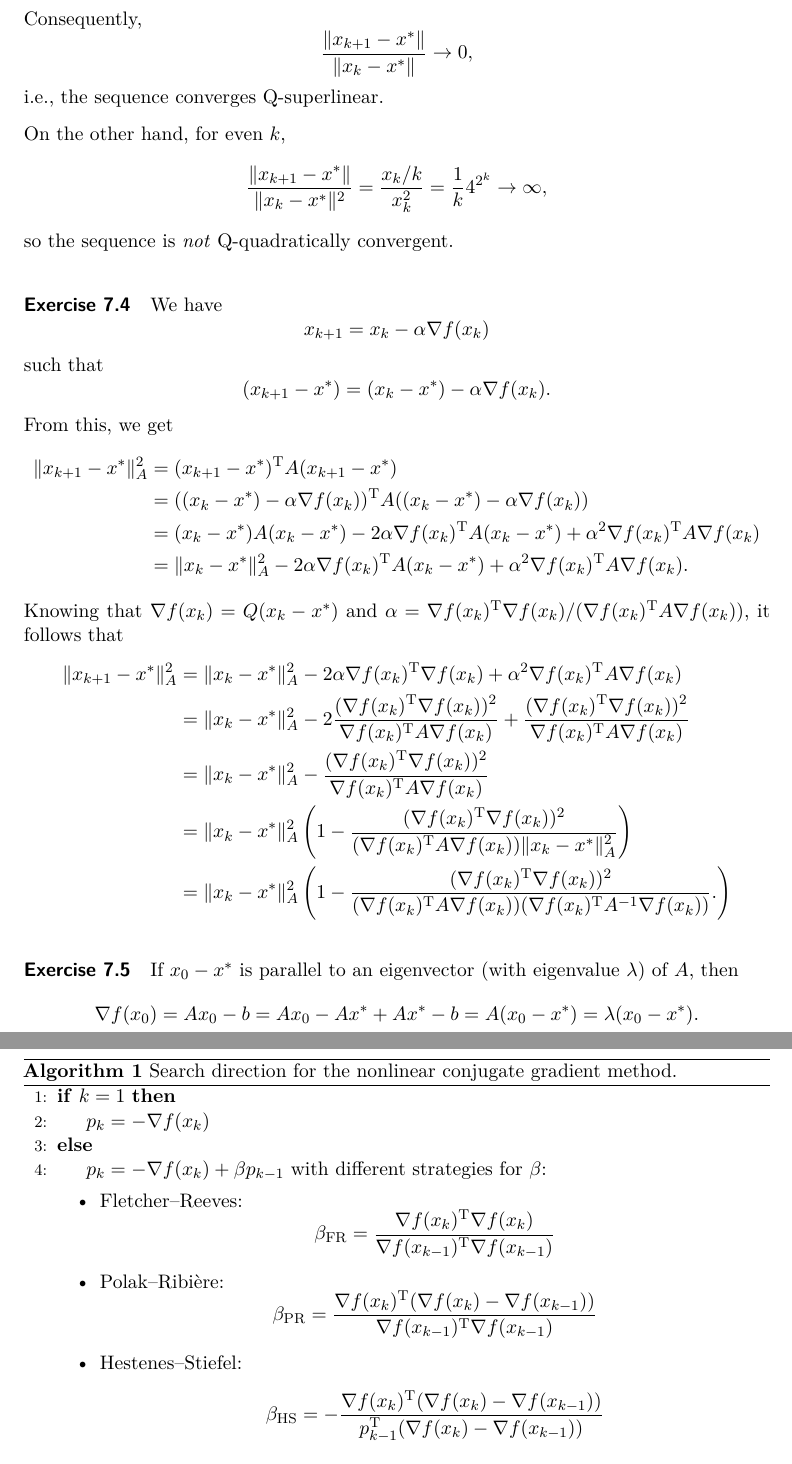
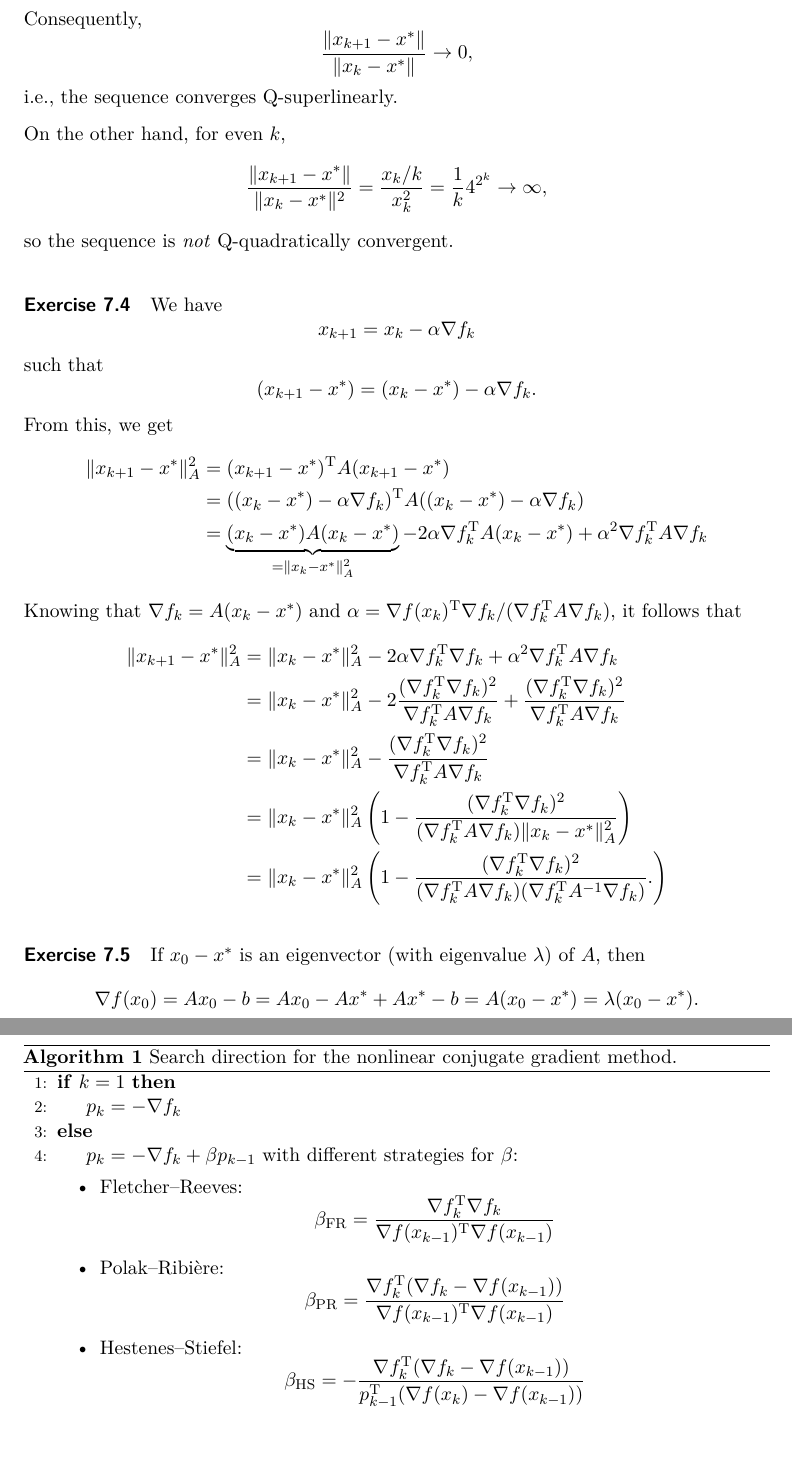
Before and after one commit to nschloe/hanoi-material, a LaTeX problem sheet (exercises/sol7.tex): two parts of pages 2 and 4 of 4, joined at a grey line, cut so that both start at the same text. Compiled offline with XeLaTeX.

Commit message:
improvements to exercise and solution 7

```diff
--- a/exercises/sol7.tex
+++ b/exercises/sol7.tex
@@ -56,7 +56,7 @@ Consequently,
 \[
 \frac{\|x_{k+1}-x^*\|}{\|x_k-x^*\|} \to 0,
 \]
-i.e., the sequence converges Q-superlinear.
+i.e., the sequence converges Q-superlinearly.
 
 On the other hand, for even $k$,
 \[
@@ -68,48 +68,47 @@ so the sequence is \emph{not} Q-quadratically convergent.
 \paragraph{Exercise 7.4} % Nocedal 3.7
 We have
 \[
-x_{k+1} = x_k - \alpha \nabla f(x_k)
+x_{k+1} = x_k - \alpha \nabla f_k
 \]
 such that
 \[
-(x_{k+1} - x^*) = (x_k-x^*) - \alpha \nabla f(x_k).
+(x_{k+1} - x^*) = (x_k-x^*) - \alpha \nabla f_k.
 \]
 From this, we get
 \[
 \begin{split}
 \|x_{k+1} - x^*\|_A^2
 &= (x_{k+1} - x^*)^\tp A (x_{k+1} - x^*)\\
-&= ((x_{k} - x^*) - \alpha\nabla f(x_k))^\tp A ((x_k - x^*) - \alpha \nabla f(x_k))\\
-&= (x_{k} - x^*) A (x_k - x^*) - 2\alpha\nabla f(x_k)^\tp A(x_k-x^*) + \alpha^2\nabla f(x_k)^\tp A \nabla f(x_k)\\
-&= \|x_{k} - x^*\|_A^2 - 2\alpha\nabla f(x_k)^\tp A(x_k-x^*) + \alpha^2\nabla f(x_k)^\tp A \nabla f(x_k).
+&= ((x_{k} - x^*) - \alpha\nabla f_k)^\tp A ((x_k - x^*) - \alpha \nabla f_k)\\
+&= \underbrace{(x_{k} - x^*) A (x_k - x^*)}_{=\|x_k-x^*\|_A^2} - 2\alpha\nabla f_k^\tp A(x_k-x^*) + \alpha^2\nabla f_k^\tp A \nabla f_k
 \end{split}
 \]
-Knowing that $\nabla f(x_k)=Q(x_k - x^*)$ and $\alpha = \nabla
-f(x_k)^\tp\nabla f(x_k)/(\nabla f(x_k)^\tp A\nabla f(x_k))$, it follows that
+Knowing that $\nabla f_k=A(x_k - x^*)$ and $\alpha = \nabla
+f(x_k)^\tp\nabla f_k/(\nabla f_k^\tp A\nabla f_k)$, it follows that
 \[
 \begin{split}
 \|x_{k+1} - x^*\|_A^2
-&= \|x_k - x^*\|_A^2  - 2\alpha \nabla f(x_k)^\tp \nabla f(x_k) + \alpha^2\nabla f(x_k)^\tp A\nabla f(x_k)\\
+&= \|x_k - x^*\|_A^2  - 2\alpha \nabla f_k^\tp \nabla f_k + \alpha^2\nabla f_k^\tp A\nabla f_k\\
 &= \|x_k - x^*\|_A^2
-  - 2\frac{(\nabla f(x_k)^\tp \nabla f(x_k))^2}{\nabla f(x_k)^\tp A \nabla f(x_k)}
-  + \frac{(\nabla f(x_k)^\tp \nabla f(x_k))^2}{\nabla f(x_k)^\tp A \nabla f(x_k)}\\
+  - 2\frac{(\nabla f_k^\tp \nabla f_k)^2}{\nabla f_k^\tp A \nabla f_k}
+  + \frac{(\nabla f_k^\tp \nabla f_k)^2}{\nabla f_k^\tp A \nabla f_k}\\
 &= \|x_k - x^*\|_A^2
-  - \frac{(\nabla f(x_k)^\tp \nabla f(x_k))^2}{\nabla f(x_k)^\tp A \nabla f(x_k)}\\
+  - \frac{(\nabla f_k^\tp \nabla f_k)^2}{\nabla f_k^\tp A \nabla f_k}\\
 &= \|x_k - x^*\|_A^2
 \left(
 1
-- \frac{(\nabla f(x_k)^\tp \nabla f(x_k))^2}{(\nabla f(x_k)^\tp A \nabla f(x_k))\|x_k - x^*\|_A^2}
+- \frac{(\nabla f_k^\tp \nabla f_k)^2}{(\nabla f_k^\tp A \nabla f_k)\|x_k - x^*\|_A^2}
 \right)\\
 &= \|x_k - x^*\|_A^2
 \left(
 1
-- \frac{(\nabla f(x_k)^\tp \nabla f(x_k))^2}{(\nabla f(x_k)^\tp A \nabla f(x_k))(\nabla f(x_k)^\tp A^{-1} \nabla f(x_k))}.
+- \frac{(\nabla f_k^\tp \nabla f_k)^2}{(\nabla f_k^\tp A \nabla f_k)(\nabla f_k^\tp A^{-1} \nabla f_k)}.
 \right)
 \end{split}
 \]
 
 \paragraph{Exercise 7.5} % Nocedal 3.6
-If $x_0-x^*$ is parallel to an eigenvector (with eigenvalue $\lambda$) of $A$, then
+If $x_0-x^*$ is an eigenvector (with eigenvalue $\lambda$) of $A$, then
 \[
 \nabla f(x_0)
 = A x_0 - b
@@ -187,22 +186,22 @@ Today's assignment includes:
 \begin{algorithm}
   \begin{algorithmic}[1]
     \If{$k=1$}
-      \State $p_k = -\nabla f(x_k)$
+      \State $p_k = -\nabla f_k$
     \Else
-      \State $p_k = -\nabla f(x_k) + \beta p_{k-1}$
+      \State $p_k = -\nabla f_k + \beta p_{k-1}$
   with different strategies for $\beta$:
   \begin{itemize}
     \item Fletcher--Reeves:
       \[
-        \beta_{\text{FR}}=\frac{\nabla f(x_k)^\tp \nabla f(x_k)}{\nabla f(x_{k-1})^\tp \nabla f(x_{k-1})}
+        \beta_{\text{FR}}=\frac{\nabla f_k^\tp \nabla f_k}{\nabla f(x_{k-1})^\tp \nabla f(x_{k-1})}
         \]
        \item Polak--Ribi\`ere:
          \[
-           \beta_{\text{PR}}=\frac{\nabla f(x_k)^\tp (\nabla f(x_k)-\nabla f(x_{k-1}))}{\nabla f(x_{k-1})^\tp \nabla f(x_{k-1})}
+           \beta_{\text{PR}}=\frac{\nabla f_k^\tp (\nabla f_k-\nabla f(x_{k-1}))}{\nabla f(x_{k-1})^\tp \nabla f(x_{k-1})}
       \]
        \item Hestenes--Stiefel:
          \[
-           \beta_{\text{HS}}=-\frac{\nabla f(x_k)^\tp (\nabla f(x_k)-\nabla f(x_{k-1}))}{p_{k-1}^\tp (\nabla f(x_{k}) - \nabla f(x_{k-1}))}
+           \beta_{\text{HS}}=-\frac{\nabla f_k^\tp (\nabla f_k-\nabla f(x_{k-1}))}{p_{k-1}^\tp (\nabla f(x_{k}) - \nabla f(x_{k-1}))}
       \]
   \end{itemize}
     \EndIf
```
Also changed, not shown: exercises/ex7.tex (+16 -11 lines), exercises/sol7.tex (8 more changed lines).
